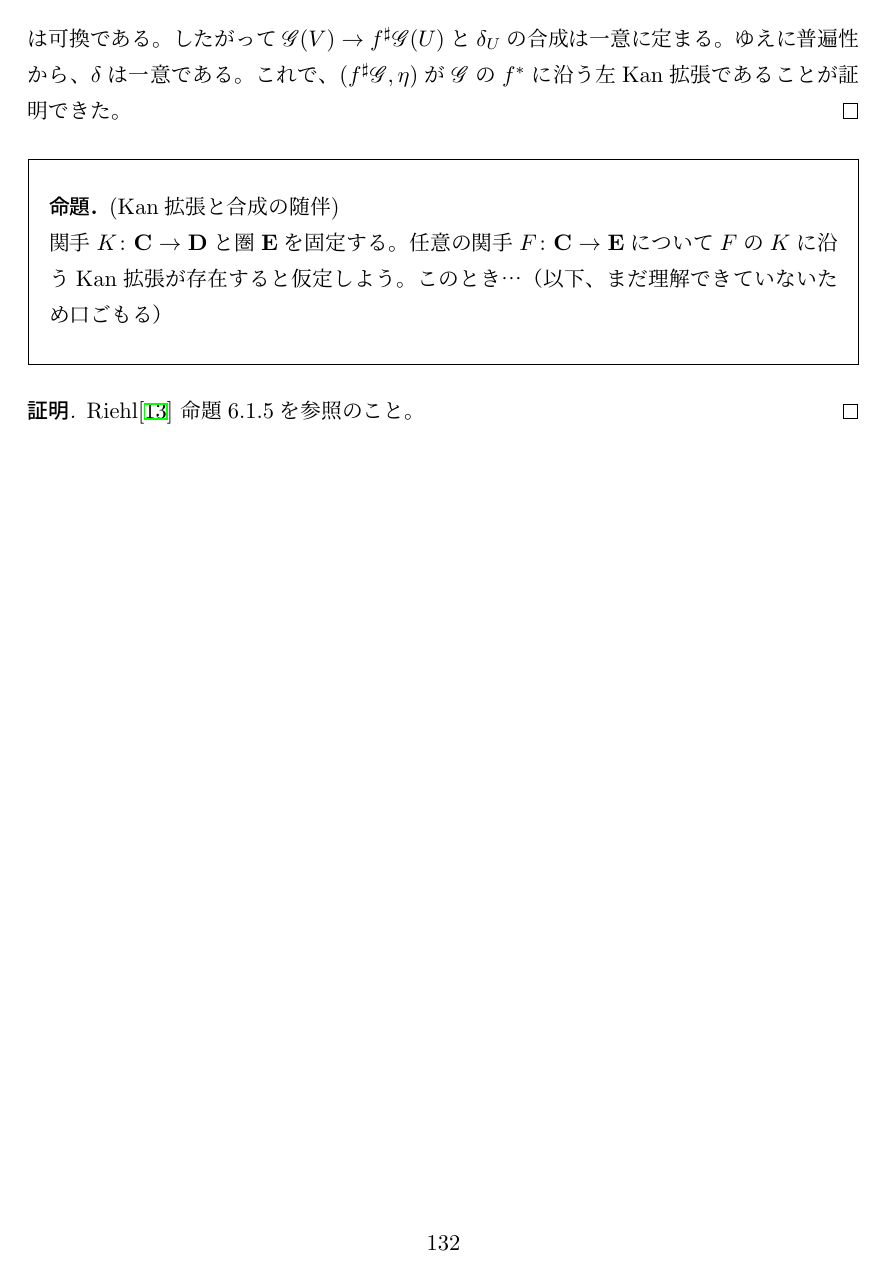
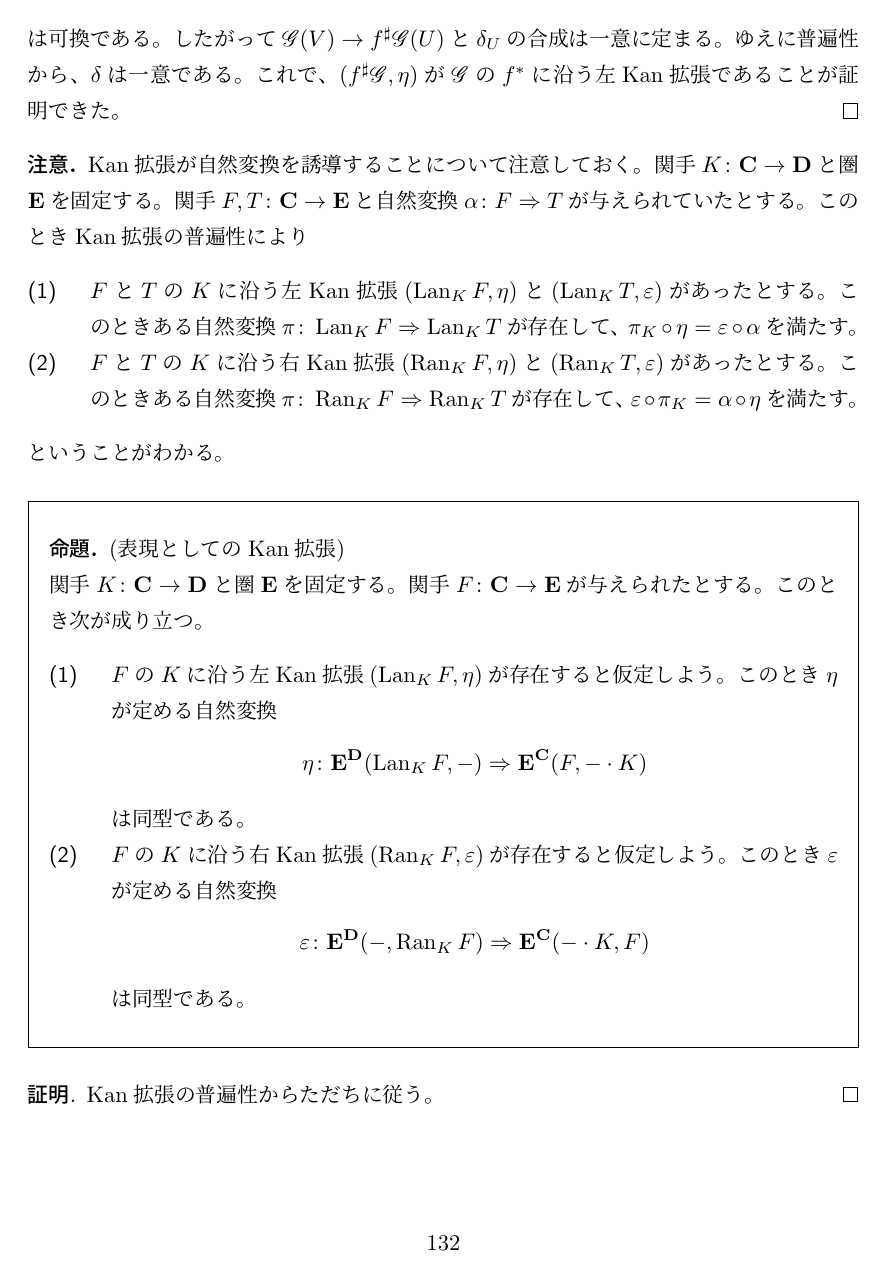
Before and after one commit to Seasawher/hartshorne, a LaTeX document (hartshorne.tex, which reads preamble.tex, section2.1.tex): page 133 of 137 before the commit and page 133 of 139 after it. Compiled offline with pLaTeX and dvipdfmx.

Commit message:
2.1, 2.2 加筆　Kan拡張の記述がいったん終了

```diff
--- a/preamble.tex
+++ b/preamble.tex
@@ -99,6 +99,7 @@
 \newtheorem*{quo}{引用}
 \newtheorem*{rem}{注意}
 \newtheorem*{ano}{別証}
+\newtheorem*{que}{疑問}
 
 
 %%%%%%%%%%%%%%%%%%%%%%%%%%%%%%%%%%%%%%%%%%%%%%%%%%%%%%%
--- a/section2.1.tex
+++ b/section2.1.tex
@@ -1503,13 +1503,52 @@ f\sh (f^{-1}(V) ) \ar[rr] \ar[d]_-{\grd_{ f^{-1}(V) }} & {} & f\sh \scrg(U) \ar[
 は可換である。したがって$\scrg(V) \to f\sh \scrg(U)$と$\grd_U$の合成は一意に定まる。ゆえに普遍性から、$\grd$は一意である。これで、$(f\sh \scrg, \eta)$が$\scrg$の$f^*$に沿う左Kan拡張であることが証明できた。
   \end{proof}
 
+\begin{rem}
+Kan拡張が自然変換を誘導することについて注意しておく。
+関手$K \colon \bfc \to \bfd$と圏$\bfe$を固定する。関手$F,T \colon \bfc \to \bfe$と自然変換$\gra \colon F \To T$が与えられていたとする。このときKan拡張の普遍性により
+\begin{description}
+  \item[(1)] $F$と$T$の$K$に沿う左Kan拡張$(\Lan_K F, \eta)$と$(\Lan_K T, \ve)$があったとする。このときある自然変換$\pi \colon \Lan_K F \To \Lan_K T$が存在して、
+$\pi_K \circ \eta = \ve \circ \gra$を満たす。
+  \item[(2)] $F$と$T$の$K$に沿う右Kan拡張$(\Ran_K F, \eta)$と$(\Ran_K T, \ve)$があったとする。このときある自然変換$\pi \colon \Ran_K F \To \Ran_K T$が存在して、
+$\ve \circ \pi_K  =  \gra \circ \eta$を満たす。
+\end{description}
+ということがわかる。
+\end{rem}
+
+
 
 
 \prop{
-(Kan拡張と合成の随伴) \\
-関手$K \colon \bfc \to \bfd$と圏$\bfe$を固定する。任意の関手$F \colon \bfc \to \bfe$について$F$の$K$に沿うKan拡張が存在すると仮定しよう。
-このとき…（以下、まだ理解できていないため口ごもる）
-}
-\begin{proof}
-  Riehl\cite{Riehl} 命題6.1.5を参照のこと。
-\end{proof}
+(表現としてのKan拡張) \\
+関手$K \colon \bfc \to \bfd$と圏$\bfe$を固定する。関手$F \colon \bfc \to \bfe$が与えられたとする。このとき次が成り立つ。
+\begin{description}
+  \item[(1)] $F$の$K$に沿う左Kan拡張$(\Lan_K F,\eta)$が存在すると仮定しよう。
+  このとき$\eta$が定める自然変換
+  \[
+  \eta \colon \bfe^{\bfd}(\Lan_K F, -) \To \bfe^{\bfc}(F, - \cdot K)
+  \]
+  は同型である。
+  \item[(2)] $F$の$K$に沿う右Kan拡張$(\Ran_K F,\ve)$が存在すると仮定しよう。
+  このとき$\ve$が定める自然変換
+  \[
+  \ve \colon \bfe^{\bfd}(-, \Ran_K F) \To \bfe^{\bfc}(- \cdot K , F)
+  \]
+  は同型である。
+\end{description}
+
+}
+\begin{proof}
+  Kan拡張の普遍性からただちに従う。
+\end{proof}
+
+
+\prop{
+(左Kan拡張は合成の左随伴) \\
+関手$K \colon \bfc \to \bfd$と圏$\bfe$を固定する。関手$F,T \colon \bfc \to \bfe$と自然変換$\gra \colon F \To T$が与えられていたとする。さらに$F,T$の$K$に沿う左Kan拡張$(\Lan_K, \eta)$, $(\Lan_K T,\ve)$が存在したとし、これにより誘導される自然変換$\Lan_K F \To \Lan_K T$を$\pi$とする。このとき次の図式
+\[
+\xymatrix{
+\bfe^{\bfd}(\Lan_K F, G)  \ar[r]^-{\eta} & \bfe^{\bfc}(F, G \cdot K) \\
+\bfe^{\bfd}(\Lan_K T, G) \ar[u]^-{\pi^*} \ar[r]^-{\ve} &  \bfe^{\bfc}(T, G \cdot K) \ar[u]_-{\gra^*}
+}
+\]
+は可換である。
```
Also changed, not shown: section2.2.tex (+15 -1 lines), hartshorne.pdf, section2.1.tex (10 more changed lines).
